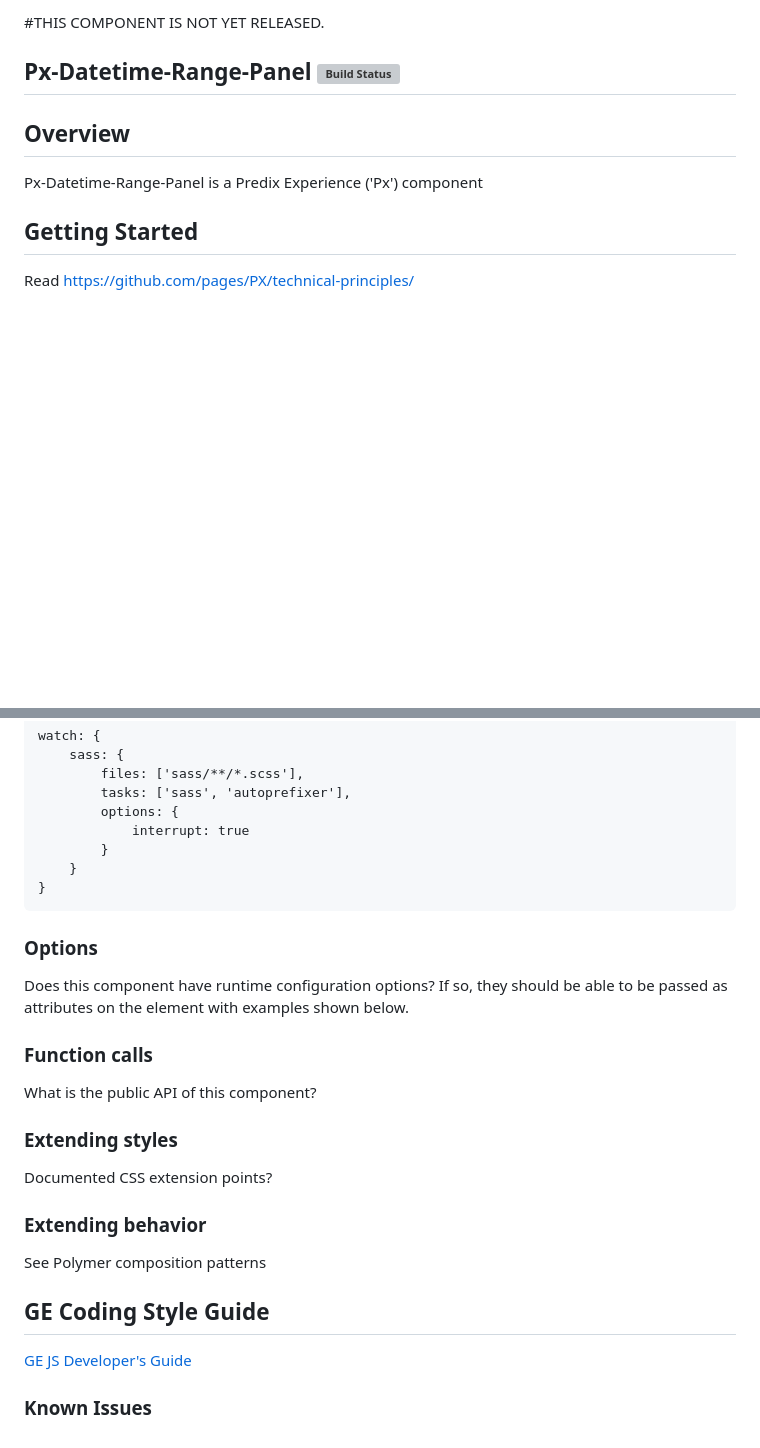
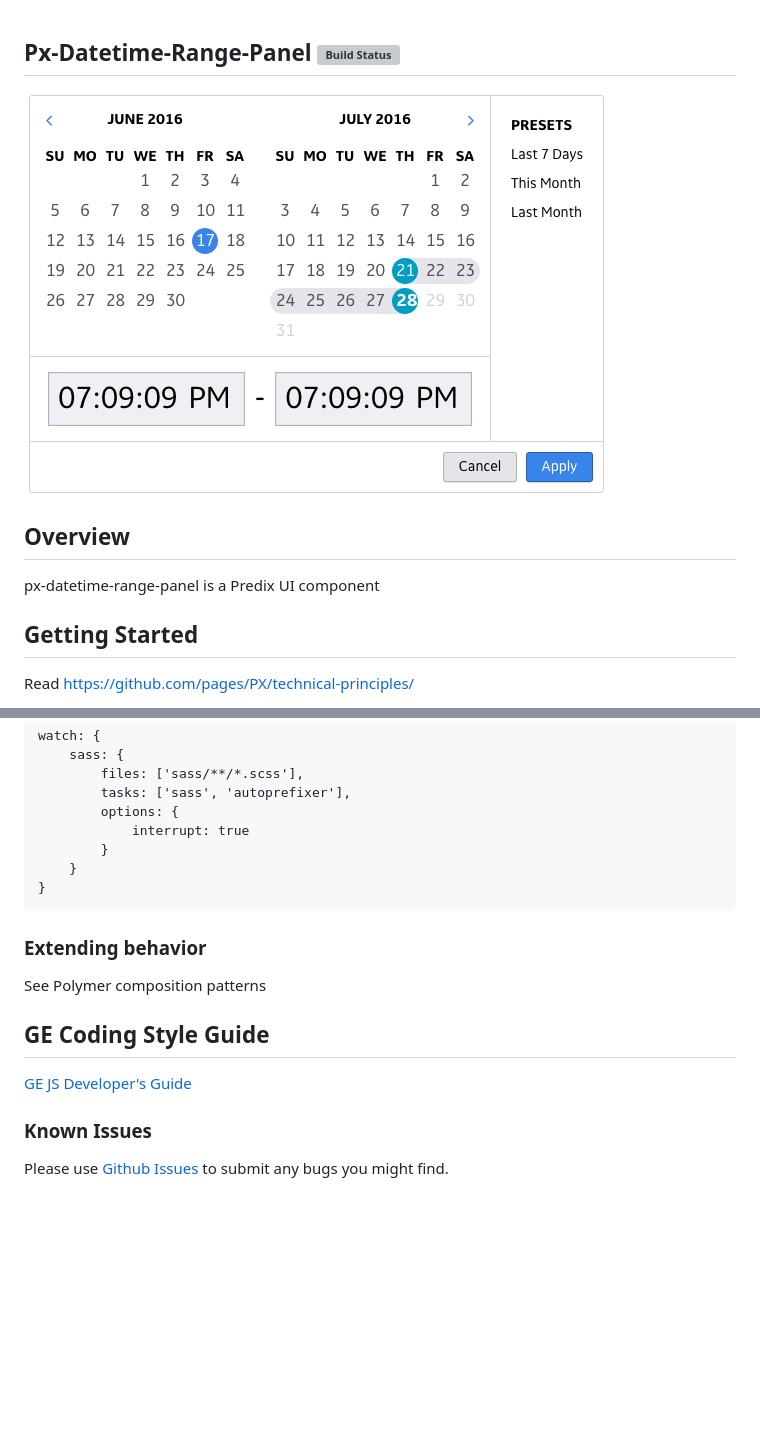
Before and after one commit to tanahiro/px-datetime-range-panel, a Markdown page: README.md, 2 parts joined by grey strips. Rendered like a GitHub page; pictures changed too: px-datetime-range-panel.png (added); blank space fills up the shorter version; grey boxes are pictures that could not be loaded.

Commit message:
added image to readme, removed watch, added view on github

````diff
--- a/README.md
+++ b/README.md
@@ -1,11 +1,13 @@
-#THIS COMPONENT IS NOT YET RELEASED.
-
 Px-Datetime-Range-Panel [![Build Status](https://travis-ci.org/PredixDev/px-datetime-range-panel.svg?branch=master)](https://travis-ci.org/PredixDev/px-datetime-range-panel)
 -----------------------------------------------
 
+
+[![px-datetime-range-panel demo](px-datetime-range-panel.png?raw=true)](https://github.com/PredixDev/px-datetime-range-panel)
+
+
 ## Overview
 
-Px-Datetime-Range-Panel is a Predix Experience ('Px') component
+px-datetime-range-panel is a Predix UI component
 
 ## Getting Started
 
@@ -70,18 +72,6 @@ watch: {
 }
 ```
 
-### Options
-
-Does this component have runtime configuration options?  If so, they should be able to be passed as attributes on the element with examples shown below.
-
-### Function calls
-
-What is the public API of this component?
-
-### Extending styles
-
-Documented CSS extension points?
-
 ### Extending behavior
 
 See Polymer composition patterns
@@ -93,3 +83,6 @@ GE Coding Style Guide
 
 
 ### Known Issues
+
+
+Please use [Github Issues](https://github.com/PredixDev/px-datetime-range-panel/issues) to submit any bugs you might find.
````
Also changed, not shown: HISTORY.md (+4 -0 lines), 5 other files.
